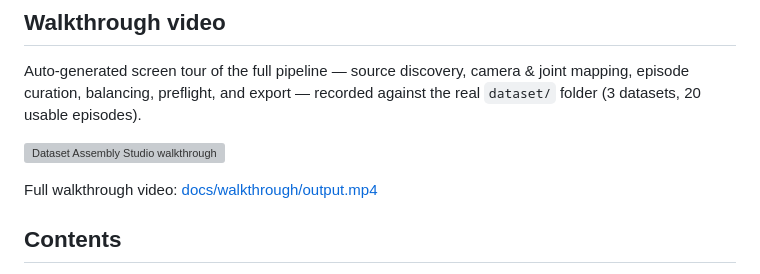
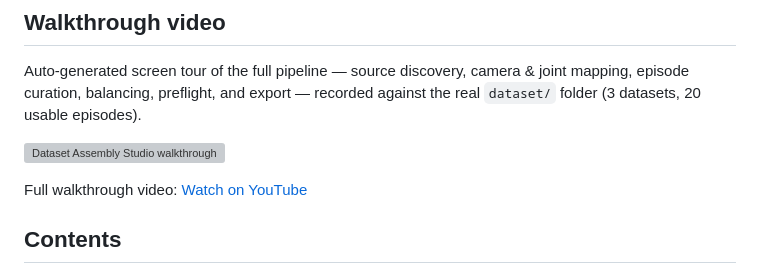
Before and after one commit to mekala-2405/dataset-assembly-studio, a Markdown page: README.md, the part around the change. Drawn GitHub-style; grey boxes are pictures that could not be loaded.

Commit message:
Link walkthrough video to YouTube

```diff
--- a/README.md
+++ b/README.md
@@ -17,7 +17,7 @@ recorded against the real `dataset/` folder (3 datasets, 20 usable episodes).
 
 ![Dataset Assembly Studio walkthrough](docs/walkthrough/demo.gif)
 
-Full walkthrough video: [docs/walkthrough/output.mp4](docs/walkthrough/output.mp4)
+Full walkthrough video: [Watch on YouTube](https://youtu.be/bJFGVuzufwQ)
 
 ## Contents
 
```
